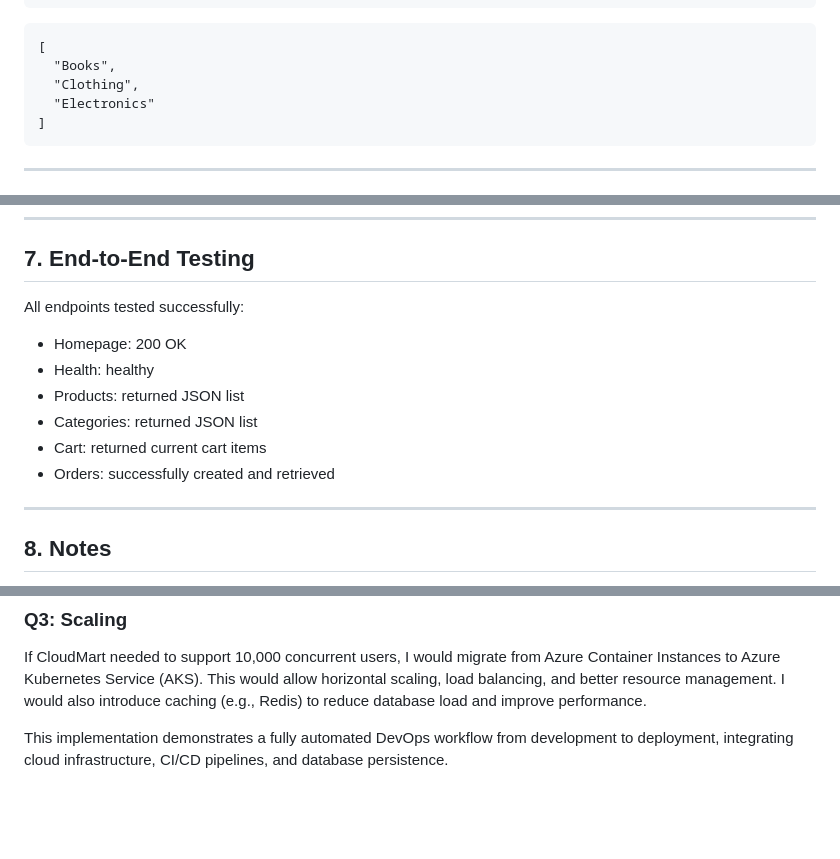
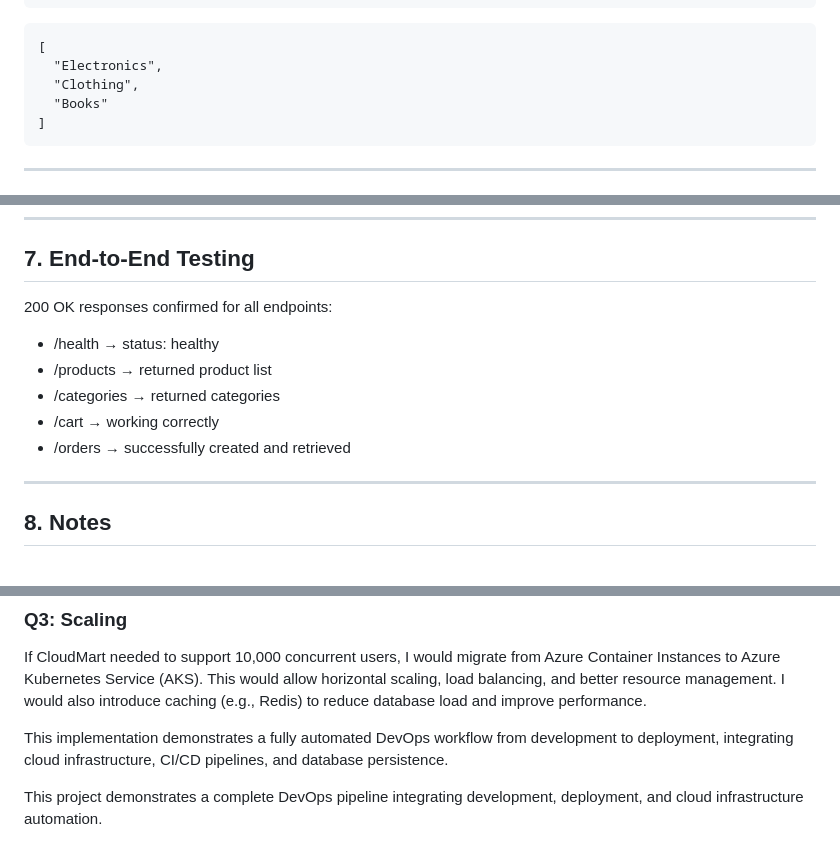
Before and after one commit to yjchang61/CSP451-milestone3, a Markdown page: submission.md, 3 parts joined by grey strips. Rendered like a GitHub page; blank space fills up the shorter version.

````diff
--- a/submission.md
+++ b/submission.md
@@ -82,9 +82,9 @@ curl http://localhost:8000/api/v1/categories | python3 -m json.tool
 
 ```
 [
-  "Books",
+  "Electronics",
   "Clothing",
-  "Electronics"
+  "Books"
 ]
 ```
 
@@ -142,13 +142,12 @@ The application is accessible via the public FQDN and fully functional in a brow
 
 ## 7. End-to-End Testing
 
-All endpoints tested successfully:
-- Homepage: 200 OK
-- Health: healthy
-- Products: returned JSON list
-- Categories: returned JSON list
-- Cart: returned current cart items
-- Orders: successfully created and retrieved
+200 OK responses confirmed for all endpoints:
+- /health → status: healthy
+- /products → returned product list
+- /categories → returned categories
+- /cart → working correctly
+- /orders → successfully created and retrieved
 
 ---
 
@@ -245,3 +244,5 @@ Monitoring can be implemented using Azure Monitor to collect container logs and
 If CloudMart needed to support 10,000 concurrent users, I would migrate from Azure Container Instances to Azure Kubernetes Service (AKS). This would allow horizontal scaling, load balancing, and better resource management. I would also introduce caching (e.g., Redis) to reduce database load and improve performance.
 
 This implementation demonstrates a fully automated DevOps workflow from development to deployment, integrating cloud infrastructure, CI/CD pipelines, and database persistence.
+
+This project demonstrates a complete DevOps pipeline integrating development, deployment, and cloud infrastructure automation.
````
